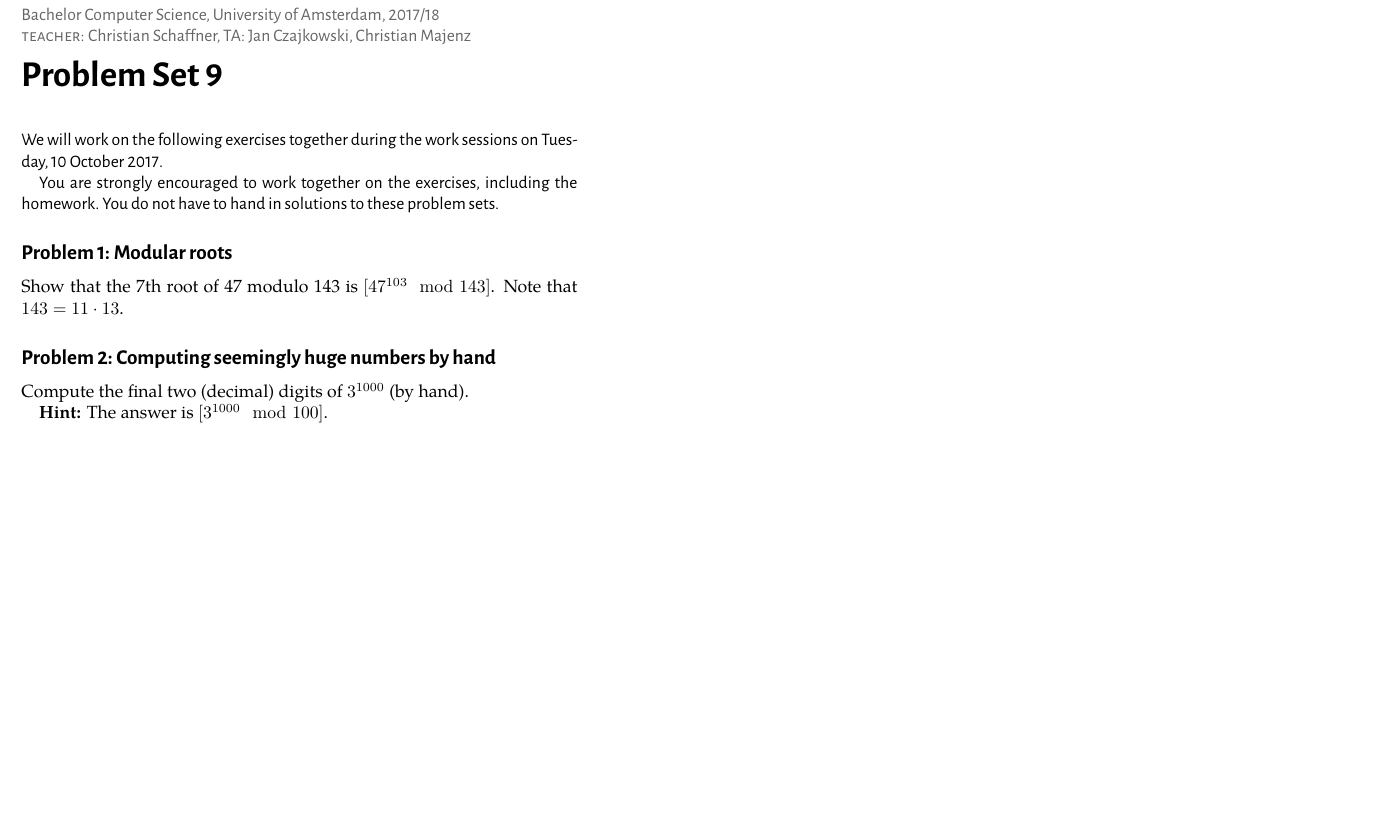
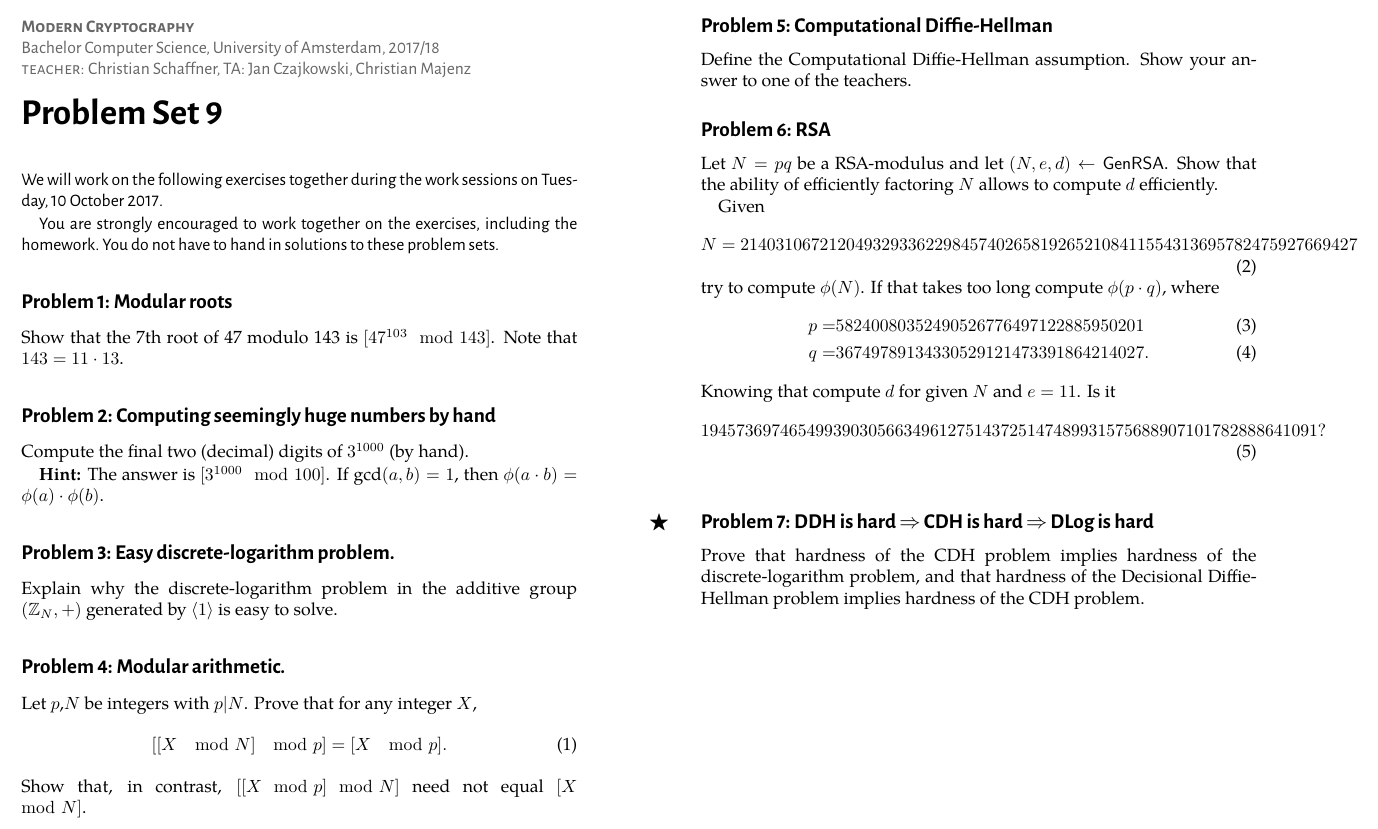
Before and after one commit to cschaffner/ModernCryptographyCourse, a LaTeX document (problems/09-problems.tex): part of the page, cut at the place of the change, the shorter picture padded with empty space. The pictures show the PDF file problems/09-problems.pdf that the author committed with the source.

Commit message:
09-problems

```diff
--- a/problems/09-problems.tex
+++ b/problems/09-problems.tex
@@ -36,15 +36,73 @@ Show that the 7th root of 47 modulo 143 is $[47^{103} \mod 143]$. Note that $143
 \begin{exercise}[Computing seemingly huge numbers by hand]
 Compute the final two (decimal) digits of $3^{1000}$ (by hand).
 
-\textbf{Hint:} The answer is $[3^{1000} \mod 100]$.
+\textbf{Hint:} The answer is $[3^{1000} \mod 100]$. If $\text{gcd}(a,b)=1$, then $\phi(a\cdot b)=\phi(a)\cdot\phi(b)$.
 \end{exercise}
 
-\begin{exercise}
-The multiplicative group $\mathbb{Z}^*_{11}$ is a cyclic group. Give all possible generators of this group.
+%\begin{exercise}[Generators of the multiplicative group $\mathbb{Z}^*_{11}$.]
+%The multiplicative group $\mathbb{Z}^*_{11}$ is a cyclic group. Give all possible generators of this group.
+%\end{exercise}
+
+\begin{exercise}[Easy discrete-logarithm problem.]
+Explain why the discrete-logarithm problem in the additive group $(\mathbb{Z}_N, +)$ generated by $\langle 1\rangle$ is easy to solve.
 \end{exercise}
 
-\begin{exercise}
-Explain why the discrete-logarithm problem in the additive group $(\mathbb{Z}_N, +)$ generated by $<1>$ is easy to solve.
+\begin{exercise}[Modular arithmetic.]
+Let $p$,$N$ be integers with $p|N$. Prove that for any integer $X$,
+\begin{equation}
+[[X \mod N]\mod p]=[X \mod p].
+\end{equation}
+Show that, in contrast, $[[X \mod p]\mod N]$ need not equal $[X\mod N]$.
 \end{exercise}
 
+\begin{exercise}[Computational Diffie-Hellman]
+Define the Computational Diffie-Hellman assumption.
+Show your answer to one of the teachers.
+\end{exercise}
+
+\begin{exercise}[RSA]
+Let $N=pq$ be a RSA-modulus and let
+  $(N,e,d) \leftarrow \mathsf{GenRSA}$.
+Show that the ability of efficiently factoring $N$ allows to compute $d$
+  efficiently.
+
+  Given
+  \begin{equation}
+  N=2140310672120493293362298457402658192652108411554313695782475927669427
+  \end{equation}
+  try to compute $\phi(N)$. If that takes too long compute $\phi(p\cdot q)$, where
+  \begin{align}
+  p=&58240080352490526776497122885950201\\
+  q=&36749789134330529121473391864214027.
+  \end{align}
+  Knowing that compute $d$ for given $N$ and $e=11$. Is it
+  \begin{equation}
+  1945736974654993903056634961275143725147489931575688907101782888641091 ?
+  \end{equation}
+\end{exercise}
+
+%\begin{exercise}[Factoring RSA Moduli]
+%Let $N=pq$ be a RSA-modulus and let
+%  $(N,e,d) \leftarrow \mathsf{GenRSA}$. In this exercise, you show
+%  that for the special case of $e=3$, computing $d$ is equivalent to
+%  factoring $N$. Show the following:
+%\begin{enumerate}
+%\item The ability of efficiently factoring $N$ allows to compute $d$
+%  efficiently. This shows one implication.
+%\item Given $\phi(N)$ and $N$, show how to compute $p$ and $q$.
+%\textbf{Hint:} Derive a quadratic equation (over the integers) in the
+%    unknown $p$.
+%  \item Assume we know $e=3$ and $d \in \{1,2,\ldots,\phi(N)-1\}$ such
+%    that $ed \equiv 1 \mod \phi(N)$. Show how to efficiently compute
+%    $p$ and $q$. \textbf{Hint:} Obtain a small list of possibilities for
+%    $\phi(N)$ and use (b).
+%\item Given $e=3$, $d=29'531$ and $N=44'719$, factor $N$ using the
+%  method above.
+%\end{enumerate}
+
+\begin{bonusexercise}[DDH is hard $\Rightarrow$ CDH is hard $\Rightarrow$ DLog is hard]
+Prove that hardness of the CDH problem implies hardness of the discrete-logarithm problem, and that hardness of the Decisional Diffie-Hellman problem implies hardness of the CDH problem.
+\end{bonusexercise}
+
+
 \end{document}
```
Also changed, not shown: problems/09-problems.pdf.
